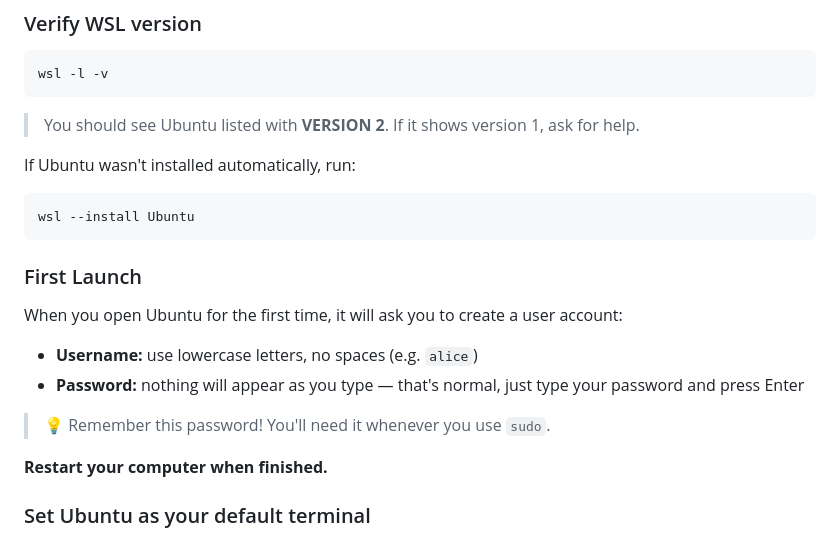
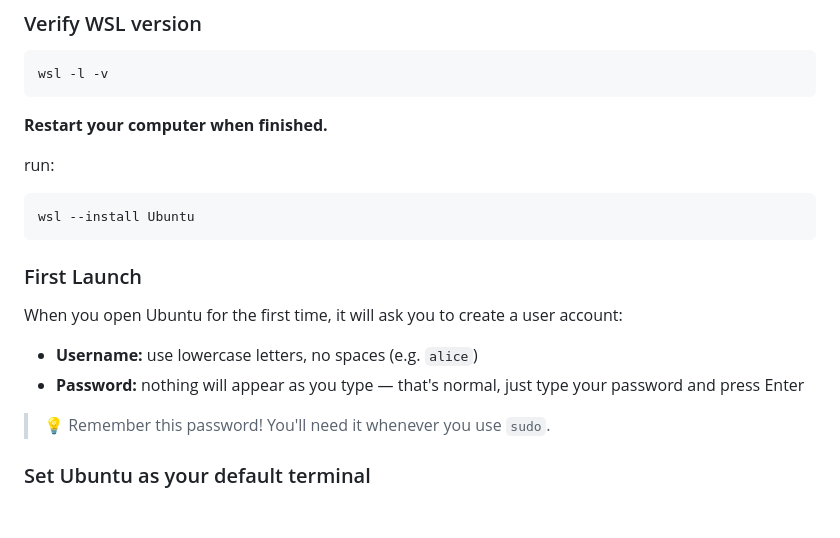
Before and after one commit to mat2m10/smart-tinmen-website, a Markdown page: WINDOWS.md, the part around the change. Rendered like a GitHub page; blank space fills up the shorter version.

Commit message:
changing typo

````diff
--- a/WINDOWS.md
+++ b/WINDOWS.md
@@ -108,9 +108,9 @@ wsl --install
 wsl -l -v
 ```
 
-> You should see Ubuntu listed with **VERSION 2**. If it shows version 1, ask for help.
+**Restart your computer when finished.**
 
-If Ubuntu wasn't installed automatically, run:
+run:
 
 ```powershell
 wsl --install Ubuntu
@@ -125,7 +125,7 @@ When you open Ubuntu for the first time, it will ask you to create a user accoun
 
 > 💡 Remember this password! You'll need it whenever you use `sudo`.
 
-**Restart your computer when finished.**
+
 
 ### Set Ubuntu as your default terminal
 
````
